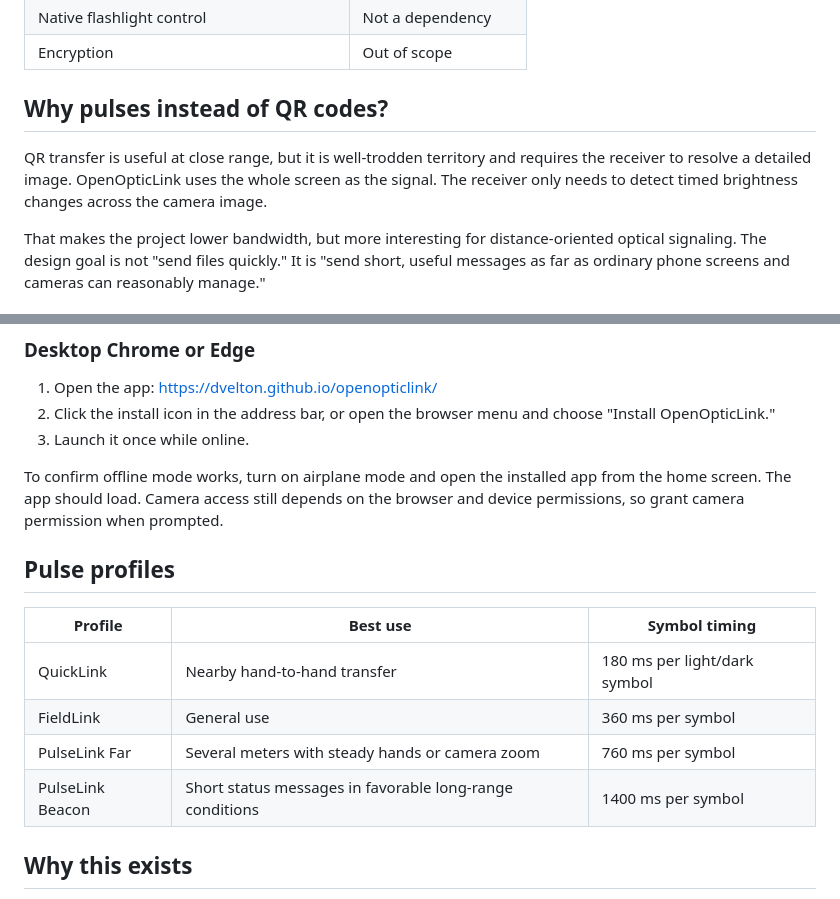
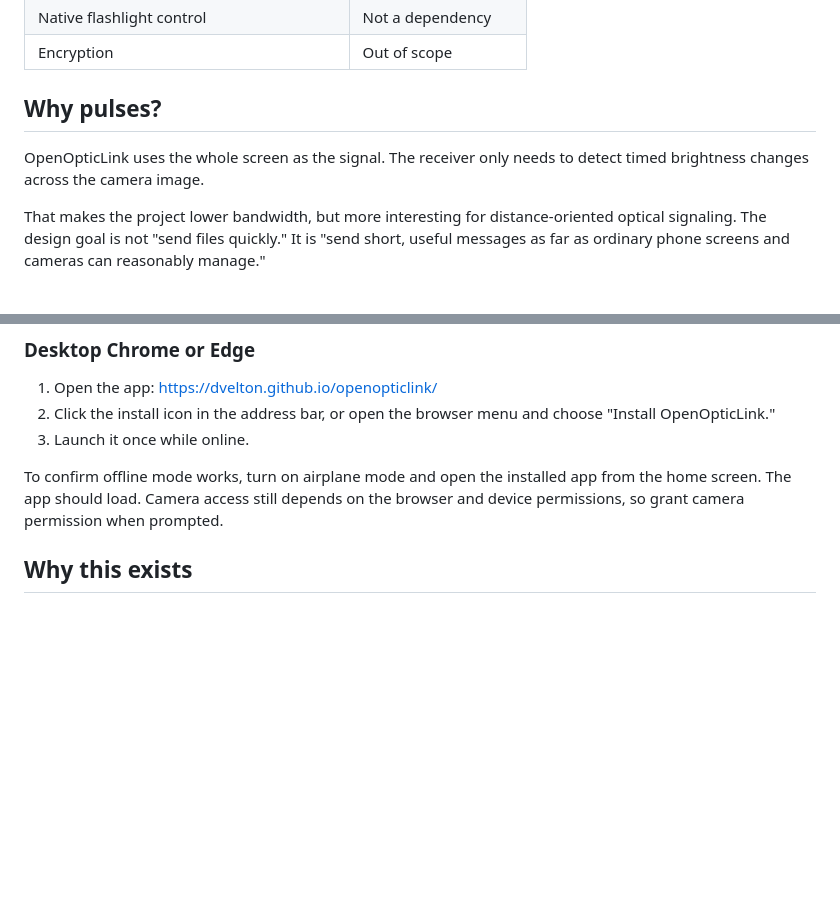
Before and after one commit to dvelton/openopticlink, a Markdown page: README.md, 2 parts joined by grey strips. Drawn GitHub-style; blank space fills up the shorter version.

```diff
--- a/README.md
+++ b/README.md
@@ -20,9 +20,9 @@ The app is designed for GitHub Pages. Open it on two phones, install it as a PWA
 | Native flashlight control | Not a dependency |
 | Encryption | Out of scope |
 
-## Why pulses instead of QR codes?
+## Why pulses?
 
-QR transfer is useful at close range, but it is well-trodden territory and requires the receiver to resolve a detailed image. OpenOpticLink uses the whole screen as the signal. The receiver only needs to detect timed brightness changes across the camera image.
+OpenOpticLink uses the whole screen as the signal. The receiver only needs to detect timed brightness changes across the camera image.
 
 That makes the project lower bandwidth, but more interesting for distance-oriented optical signaling. The design goal is not "send files quickly." It is "send short, useful messages as far as ordinary phone screens and cameras can reasonably manage."
 
@@ -64,15 +64,6 @@ OpenOpticLink works as an installable PWA. Load it once while online, install it
 3. Launch it once while online.
 
 To confirm offline mode works, turn on airplane mode and open the installed app from the home screen. The app should load. Camera access still depends on the browser and device permissions, so grant camera permission when prompted.
-
-## Pulse profiles
-
-| Profile | Best use | Symbol timing |
-| --- | --- | --- |
-| QuickLink | Nearby hand-to-hand transfer | 180 ms per light/dark symbol |
-| FieldLink | General use | 360 ms per symbol |
-| PulseLink Far | Several meters with steady hands or camera zoom | 760 ms per symbol |
-| PulseLink Beacon | Short status messages in favorable long-range conditions | 1400 ms per symbol |
 
 ## Why this exists
 
```
